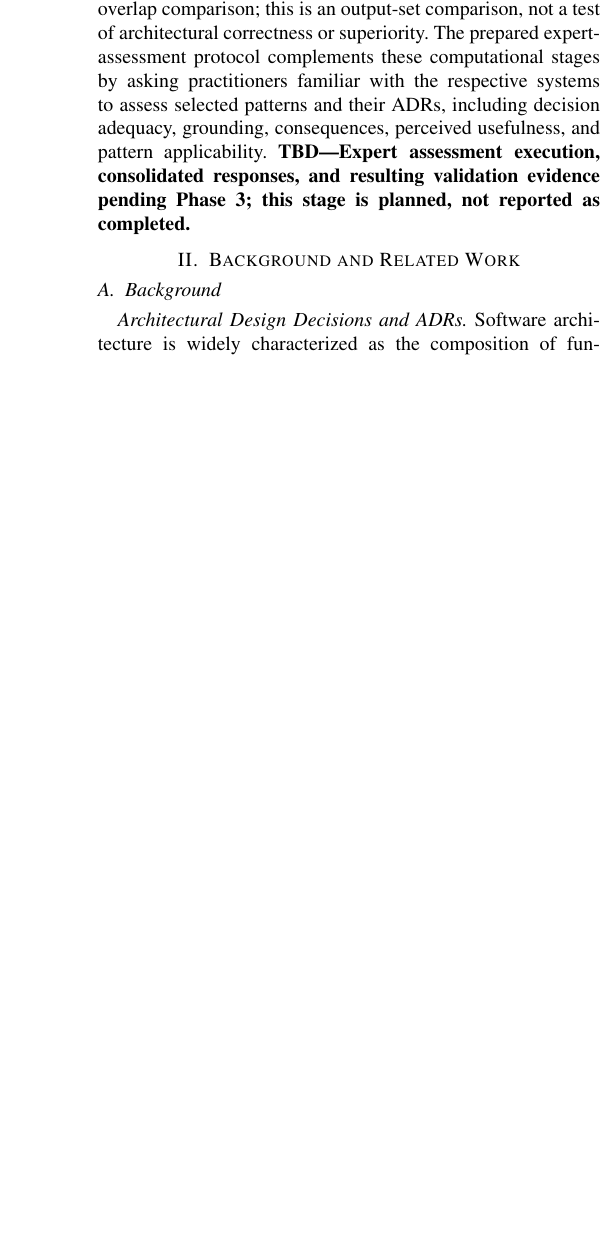
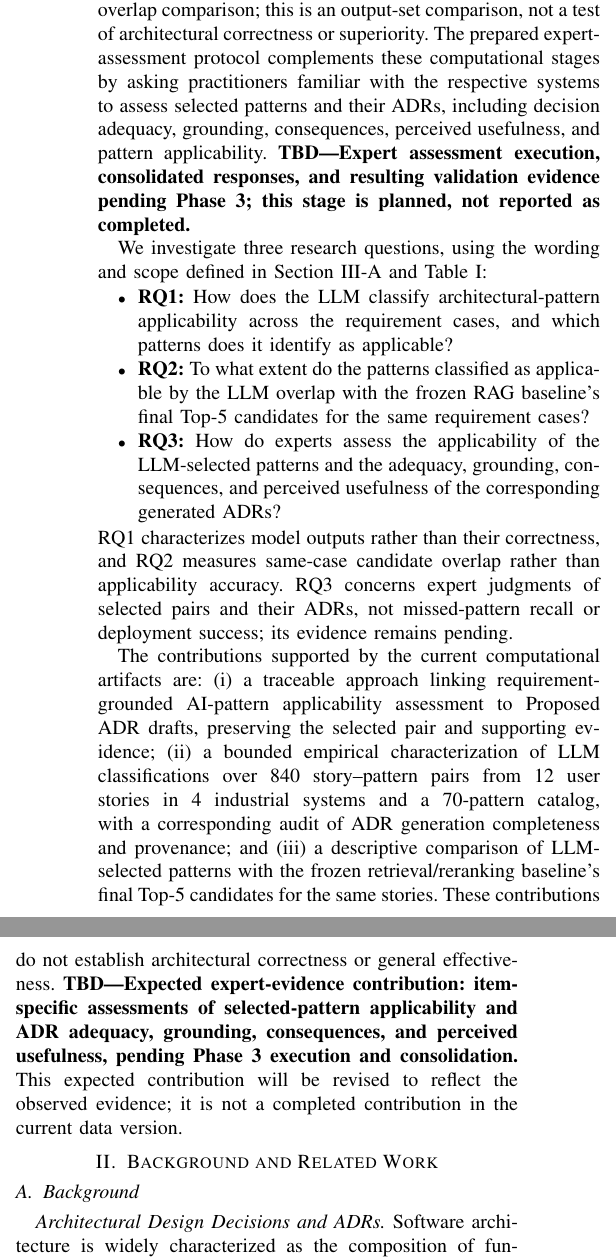
Before and after one commit to nosredna123/20261012-ADR_AI, a LaTeX paper (latex-code/main.tex, which reads latex-code/sections/01-introduction.tex): part of one column of page 2 of 18 before the commit and two parts of the columns of page 2 of 18 after it, the two joined at a grey line, cut so that both start at the same text, the shorter picture padded with empty space. Compiled offline with pdfLaTeX.

Commit message:
[Task 7.3] State research questions and contributions with expert-evidence TBD
Co-authored-by: Copilot <223556219+Copilot@users.noreply.github.com>

```diff
--- a/latex-code/sections/01-introduction.tex
+++ b/latex-code/sections/01-introduction.tex
@@ -77,3 +77,35 @@ perceived usefulness, and pattern applicability.
 \textbf{TBD---Expert assessment execution, consolidated responses, and resulting
 validation evidence pending Phase~3; this stage is planned, not reported as
 completed.}
+
+We investigate three research questions, using the wording and scope defined in
+Section~\ref{sec:research-questions} and Table~\ref{tab:research-questions}:
+\begin{itemize}
+    \item \textbf{RQ1:}
+How does the LLM classify architectural-pattern applicability across the requirement cases, and which patterns does it identify as applicable?
+    \item \textbf{RQ2:}
+To what extent do the patterns classified as applicable by the LLM overlap with the frozen RAG baseline's final Top-5 candidates for the same requirement cases?
+    \item \textbf{RQ3:}
+How do experts assess the applicability of the LLM-selected patterns and the adequacy, grounding, consequences, and perceived usefulness of the corresponding generated ADRs?
+\end{itemize}
+RQ1 characterizes model outputs rather than their correctness, and RQ2 measures
+same-case candidate overlap rather than applicability accuracy. RQ3 concerns
+expert judgments of selected pairs and their ADRs, not missed-pattern recall or
+deployment success; its evidence remains pending.
+
+The contributions supported by the current computational artifacts are:
+(i) a traceable approach linking requirement-grounded AI-pattern applicability
+assessment to Proposed ADR drafts, preserving the selected pair and supporting
+evidence; (ii) a bounded empirical characterization of LLM classifications over
+\StudyAssessmentCount{} story--pattern pairs from \StudyStoryCount{} user
+stories in \StudySystemCount{} industrial systems and a
+\StudyPatternCount{}-pattern catalog, with a corresponding audit of ADR
+generation completeness and provenance; and (iii) a descriptive comparison of
+LLM-selected patterns with the frozen retrieval/reranking baseline's final
+Top-\RagFinalCount{} candidates for the same stories. These contributions do not
+establish architectural correctness or general effectiveness.
+\textbf{TBD---Expected expert-evidence contribution: item-specific assessments
+of selected-pattern applicability and ADR adequacy, grounding, consequences,
+and perceived usefulness, pending Phase~3 execution and consolidation.}
+This expected contribution will be revised to reflect the observed evidence;
+it is not a completed contribution in the current data version.
```
Also changed, not shown: docs/20261012.1000-PaperInitialVersion/PAPER_LATEX_IMPLEMENTATION_PLAN.md (+22 -0 lines), latex-code/main.tex (+4 -3 lines), latex-code/README.md, latex-code/main.pdf.
